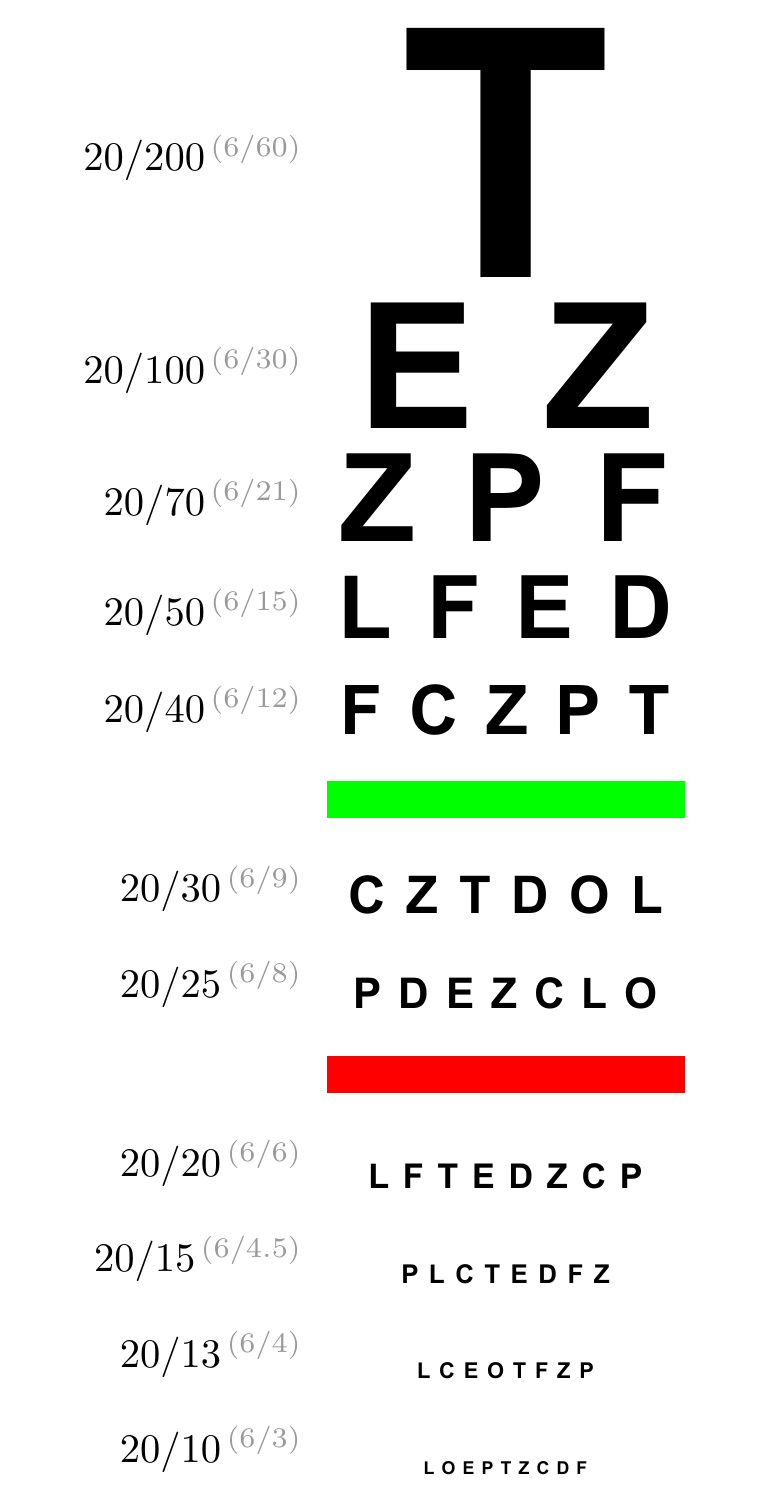
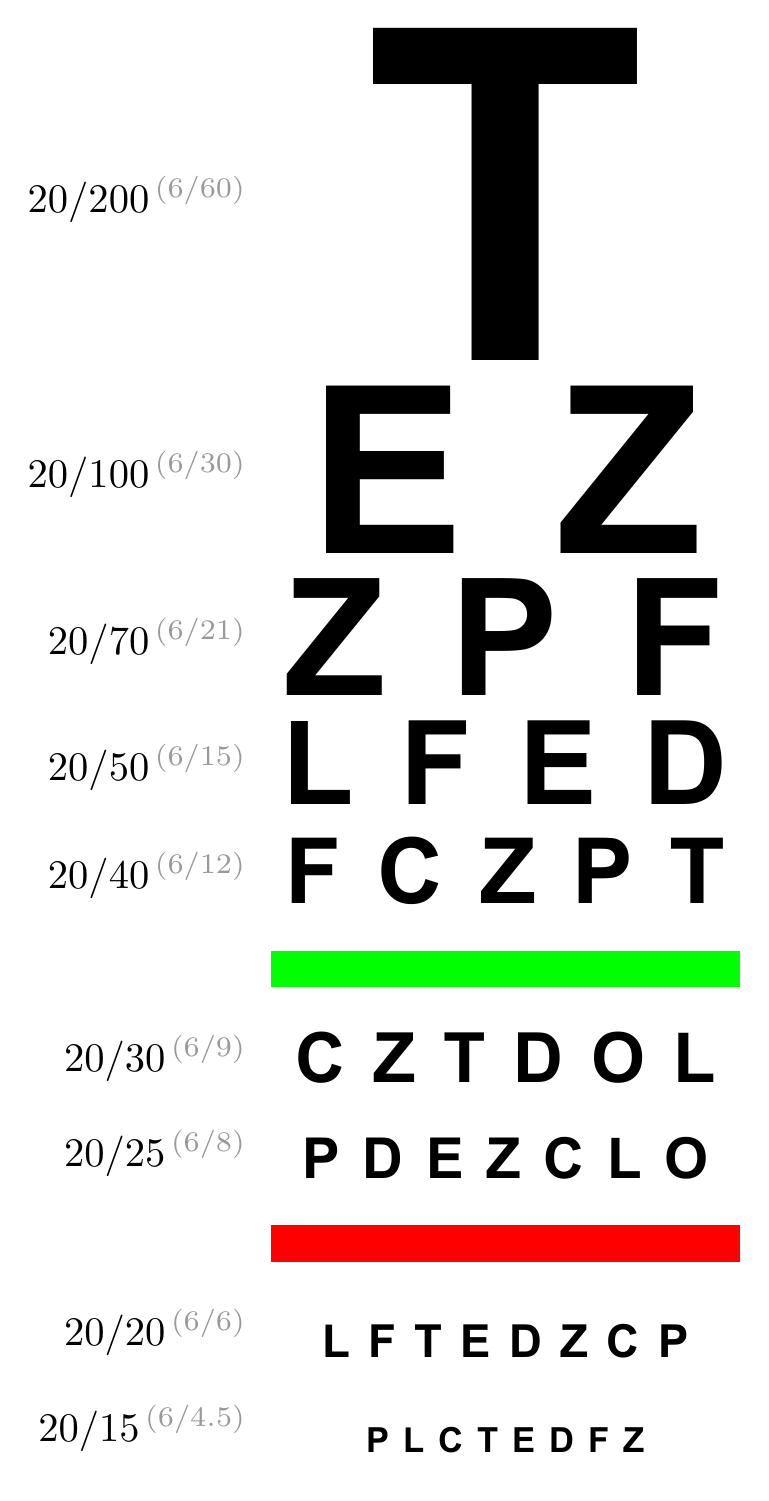
Before and after one commit to brendanktao/ETDRSnear_CASandLatin, a LaTeX document (Latin.tex): the whole page before the commit and page 1 of 2 after it. Compiled offline with XeLaTeX.

Commit message:
Latin.tex

```diff
--- a/Latin.tex
+++ b/Latin.tex
@@ -31,10 +31,10 @@
 
 \makeatother
 
-% Factor = 3m/6m.
+% Factor = 4m/6m.
 % This is obtained by dividing the distance at which the chart is kept
 % by 6 m.  Note that this sometimes needs to be slightly tweaked to get
-\def\factor{0.5}
+\def\factor{0.66667}
 
 \usepackage{fontspec}
 %%% For language switching -- like babel, but for xelatex
```
